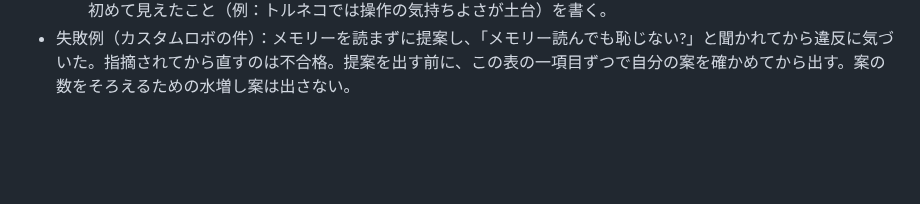
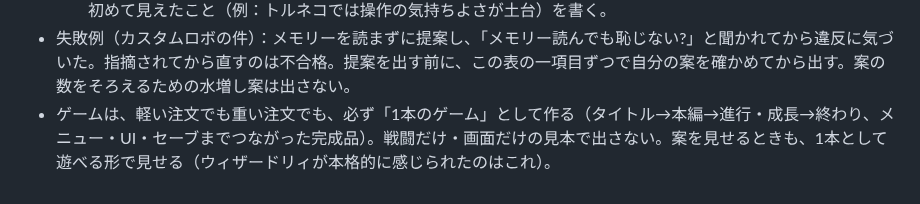
Before and after one commit to boop266/a, a Markdown page: michi/CLAUDE.md, the part around the change. Rendered like a GitHub page; blank space fills up the shorter version.

Commit message:
メモリー: 軽重とわず1本のゲームとして作る
Co-Authored-By: Claude Opus 5.5 <noreply@anthropic.com>
Claude-Session: https://claude.ai/code/session_019pE38oBWmhWCc3CqhRakz2

```diff
--- a/michi/CLAUDE.md
+++ b/michi/CLAUDE.md
@@ -15,3 +15,4 @@
   3. 個人の生の声（個人ブログ・レビューサイト・掲示板・まとめ。好評と不満の両方）
   最後に1〜3を並べて、3で初めて見えたこと（例：トルネコでは操作の気持ちよさが土台）を書く。
 - 失敗例（カスタムロボの件）：メモリーを読まずに提案し、「メモリー読んでも恥じない?」と聞かれてから違反に気づいた。指摘されてから直すのは不合格。提案を出す前に、この表の一項目ずつで自分の案を確かめてから出す。案の数をそろえるための水増し案は出さない。
+- ゲームは、軽い注文でも重い注文でも、必ず「1本のゲーム」として作る（タイトル→本編→進行・成長→終わり、メニュー・UI・セーブまでつながった完成品）。戦闘だけ・画面だけの見本で出さない。案を見せるときも、1本として遊べる形で見せる（ウィザードリィが本格的に感じられたのはこれ）。
```
